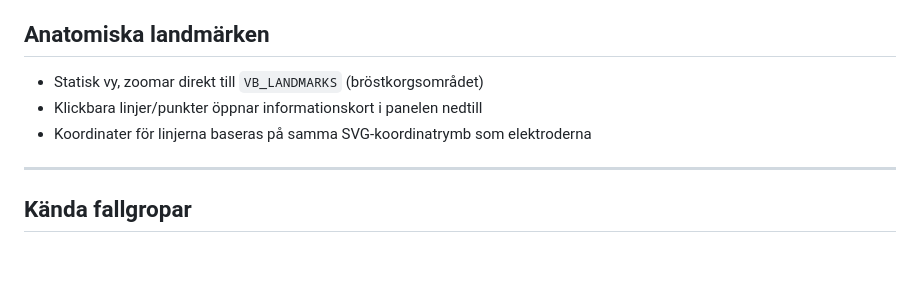
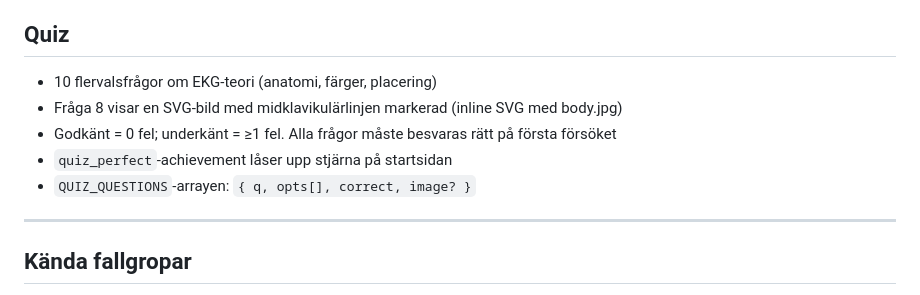
Before and after one commit to andersbehrens/ekgapp, a Markdown page: CLAUDE.md, the part around one of its changes. Rendered like a GitHub page; blank space fills up the shorter version.

```diff
--- a/CLAUDE.md
+++ b/CLAUDE.md
@@ -79,11 +79,13 @@ const ELECTRODES = [
 - Godkänt = 0 fel; underkänt = ≥1 fel. Alla elektroder måste placeras rätt på första försöket
 - Använder `body.jpg` (inte body-clean.jpg) tills bättre inpainting finns
 
-## Anatomiska landmärken
+## Quiz
 
-- Statisk vy, zoomar direkt till `VB_LANDMARKS` (bröstkorgsområdet)
-- Klickbara linjer/punkter öppnar informationskort i panelen nedtill
-- Koordinater för linjerna baseras på samma SVG-koordinatrymb som elektroderna
+- 10 flervalsfrågor om EKG-teori (anatomi, färger, placering)
+- Fråga 8 visar en SVG-bild med midklavikulärlinjen markerad (inline SVG med body.jpg)
+- Godkänt = 0 fel; underkänt = ≥1 fel. Alla frågor måste besvaras rätt på första försöket
+- `quiz_perfect`-achievement låser upp stjärna på startsidan
+- `QUIZ_QUESTIONS`-arrayen: `{ q, opts[], correct, image? }`
 
 ---
 
```
Also changed, not shown: other parts of CLAUDE.md (+44 -1 lines).
